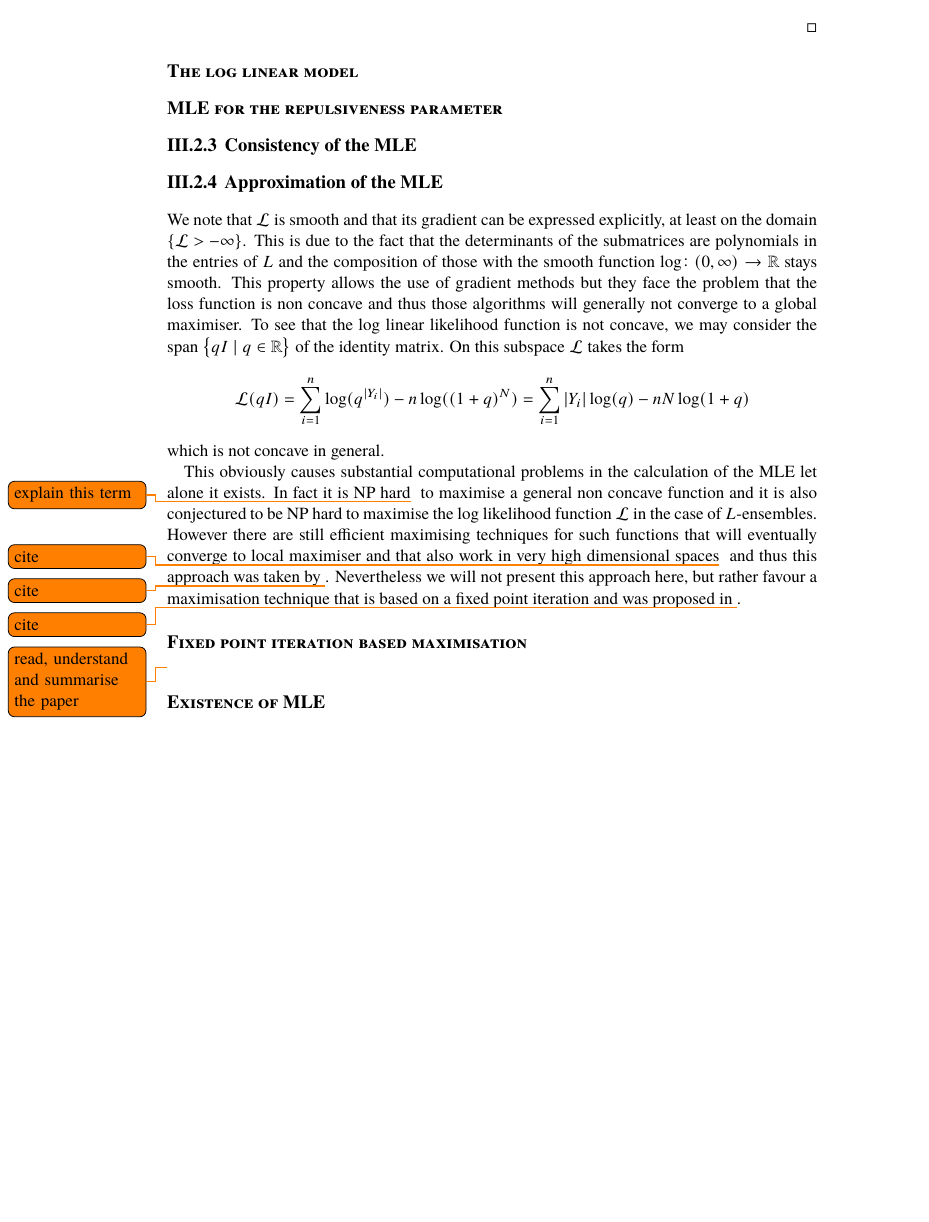
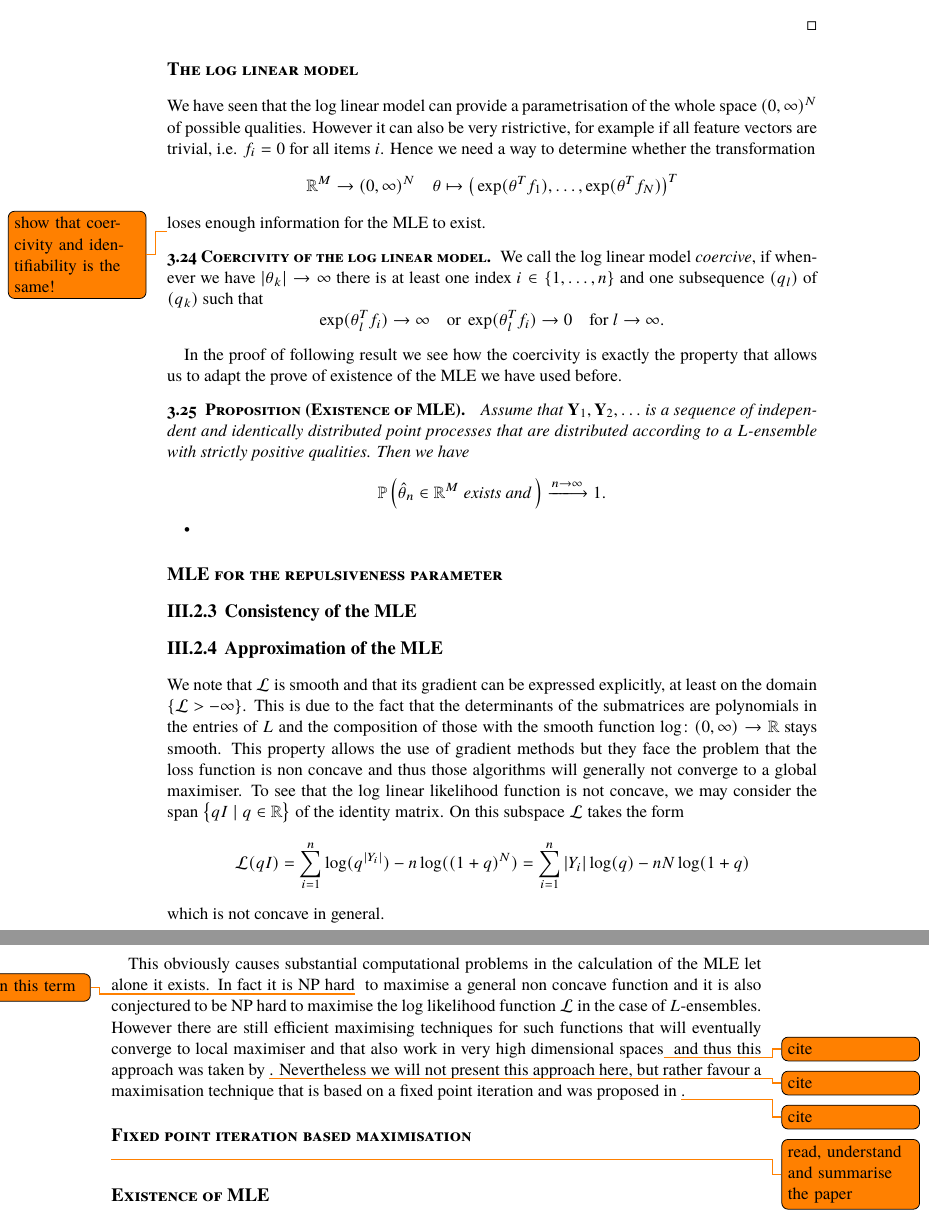
Before and after one commit to muellerjohannes/thesis-write-up, a LaTeX thesis (MSc-thesis.tex, which reads learning.tex): part of page 30 of 43 before the commit and two parts of pages 30 and 31 of 43 after it, the two joined at a grey line, cut so that both start at the same text, the shorter picture padded with empty space. Compiled offline with pdfLaTeX; the source files are stored in an older character set and shown here as Unicode; a missing font is replaced by an installed copy or a similar font.

Commit message:
Small corrections.

```diff
--- a/learning.tex
+++ b/learning.tex
@@ -458,6 +455,25 @@ Note that since \(\Psi\) is continuous and therefore bounded on bounded sets and
 \end{proof}
 
 \subsubsection*{The log linear model}
+
+We have seen that the log linear model can provide a parametrisation of the whole space \((0, \infty)^N\) of possible qualities. However it can also be very ristrictive, for example if all feature vectors are trivial, i.e. \(f_i = 0\) for all items \(i\). Hence we need a way to determine whether the transformation
+\[\mathbb R^M \to (0, \infty)^N\quad \theta\mapsto \big(\exp(\theta^Tf_1), \dots, \exp(\theta^Tf_N)\big)^T\]
+loses enough information for the MLE to exist.
+
+\todo{show that coercivity and identifiability is the same!}
+\begin{emp}[Coercivity of the log linear model]
+We call the log linear model \emph{coercive}, if whenever we have \(\left\lvert \theta_k \right\rvert\to\infty\) there is at least one index \(i\in\left\{ 1, \dots, n\right\}\) and one subsequence \((q_l)\) of \((q_k)\) such that
+%we have
+\[\exp(\theta_l^Tf_i) \to \infty \quad \text{or } \exp(\theta_l^Tf_i) \to 0 \quad \text{for } l\to\infty. \]
+%whenever \(\left\lvert \theta_ \right\rvert\)
+\end{emp}
+
+In the proof of following result we see how the coercivity is exactly the property that allows us to adapt the prove of existence of the MLE we have used before.
+
+\begin{prop}[Existence of MLE]
+Assume that \(\mathbf Y_1, \mathbf Y_2, \dots\) is a sequence of independent and identically distributed point processes that are distributed according to a \(L\)-ensemble with strictly positive qualities. Then we have
+\[\mathbb P\left(\hat \theta_n\in\mathbb R^M \text{ exists and }\right) \xlongrightarrow{n\to\infty} 1.\]
+\end{prop}•
 
 \subsubsection*{MLE for the repulsiveness parameter}
 
```
Also changed, not shown: MSc-thesis.pdf, learning.tex (5 more changed lines).
